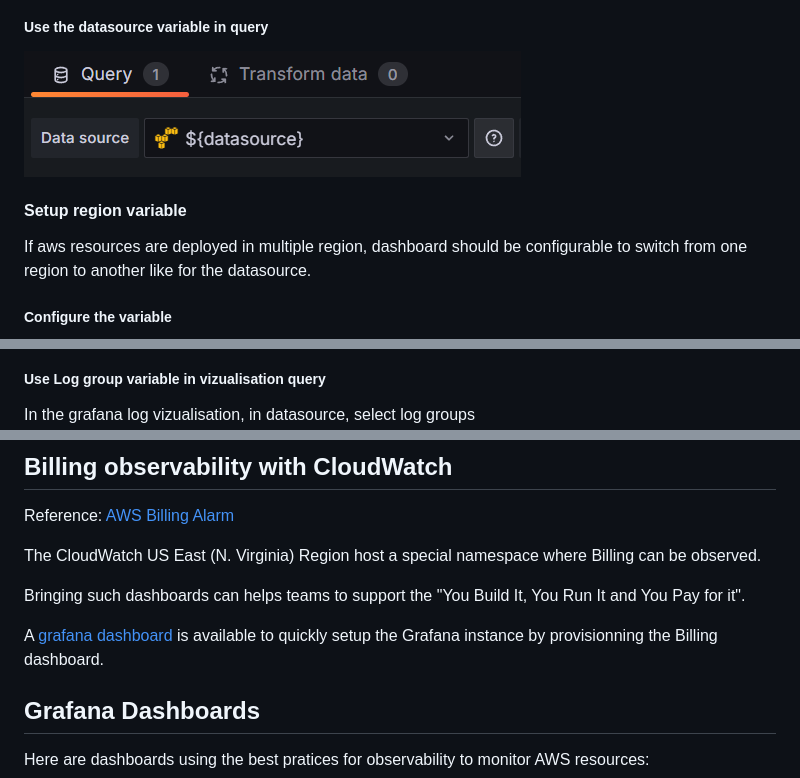
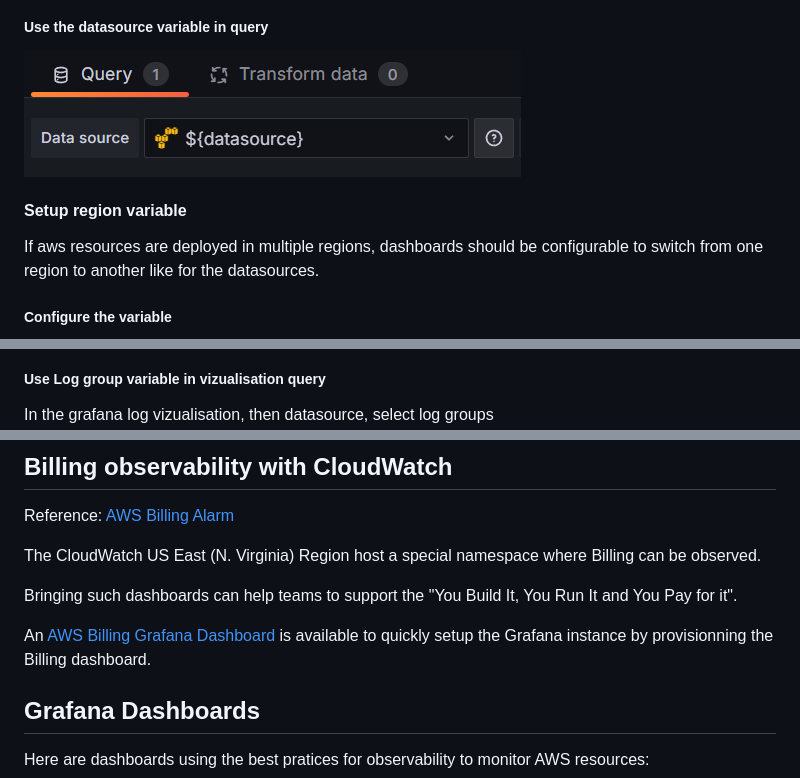
Before and after one commit to o11y-weekly/o11y-weekly.github.io, a Markdown page: 2024-07-XX_CloudWatch_Grafana/README.md, 3 parts joined by grey strips. Rendered like a GitHub page.

```diff
--- a/2024-07-XX_CloudWatch_Grafana/README.md
+++ b/2024-07-XX_CloudWatch_Grafana/README.md
@@ -50,6 +50,6 @@ A datasource template variable should be configured and used in all Grafana Clou
 
 #### Setup region variable
-If aws resources are deployed in multiple region, dashboard should be configurable to switch from one region to another like for the datasource.
+If aws resources are deployed in multiple regions, dashboards should be configurable to switch from one region to another like for the datasources.
 
 ##### Configure the variable
 ![Region Variable](./RegionVariable.png)
@@ -83,7 +83,7 @@ To do so, Grafana Logs should use a template variable to choose the right log gr
 ![Log group template variable](./LogGroup-TemplateVariable.png)
 
 ##### Use Log group variable in vizualisation query
-In the grafana log vizualisation, in datasource, select log groups
+In the grafana log vizualisation, then datasource, select log groups
 ![Log group selection](./LogGroup-TemplateVariable-Selection.png)
 
 ## CloudWatch Metrics
@@ -129,9 +129,9 @@ Reference: [AWS Billing Alarm](https://docs.aws.amazon.com/AmazonCloudWatch/late
 
 The CloudWatch US East (N. Virginia) Region host a special namespace where Billing can be observed.
 
-Bringing such dashboards can helps teams to support the "You Build It, You Run It and You Pay for it".
+Bringing such dashboards can help teams to support the "You Build It, You Run It and You Pay for it".
 
-A [grafana dashboard](https://grafana.com/grafana/dashboards/20288-aws-multi-account-billing/) is available to quickly setup the Grafana instance by provisionning the Billing dashboard.
+An [AWS Billing Grafana Dashboard](https://grafana.com/grafana/dashboards/20288-aws-multi-account-billing/) is available to quickly setup the Grafana instance by provisionning the Billing dashboard.
 
 ## Grafana Dashboards
 Here are dashboards using the best pratices for observability to monitor AWS resources:
```
Also changed, not shown: other parts of 2024-07-XX_CloudWatch_Grafana/README.md (+10 -10 lines).
